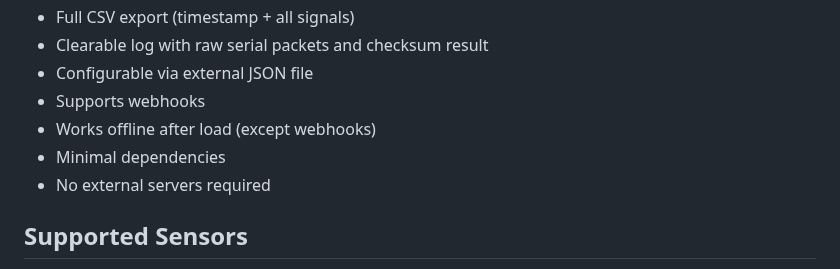
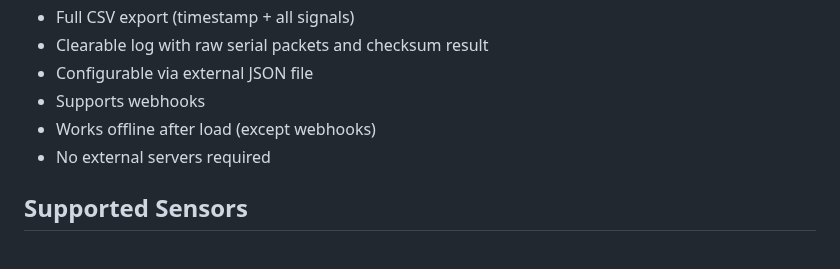
Before and after one commit to WeSpeakEnglish/polluSensWeb, a Markdown page: README.md, the part around the change. Drawn GitHub-style.

```diff
--- a/README.md
+++ b/README.md
@@ -22,7 +22,6 @@ Try it out yourself: [here](https://wespeakenglish.github.io/polluSensWeb/)
 - Configurable via external JSON file
 - Supports webhooks
 - Works offline after load (except webhooks)
-- Minimal dependencies
 - No external servers required
 
 
```
